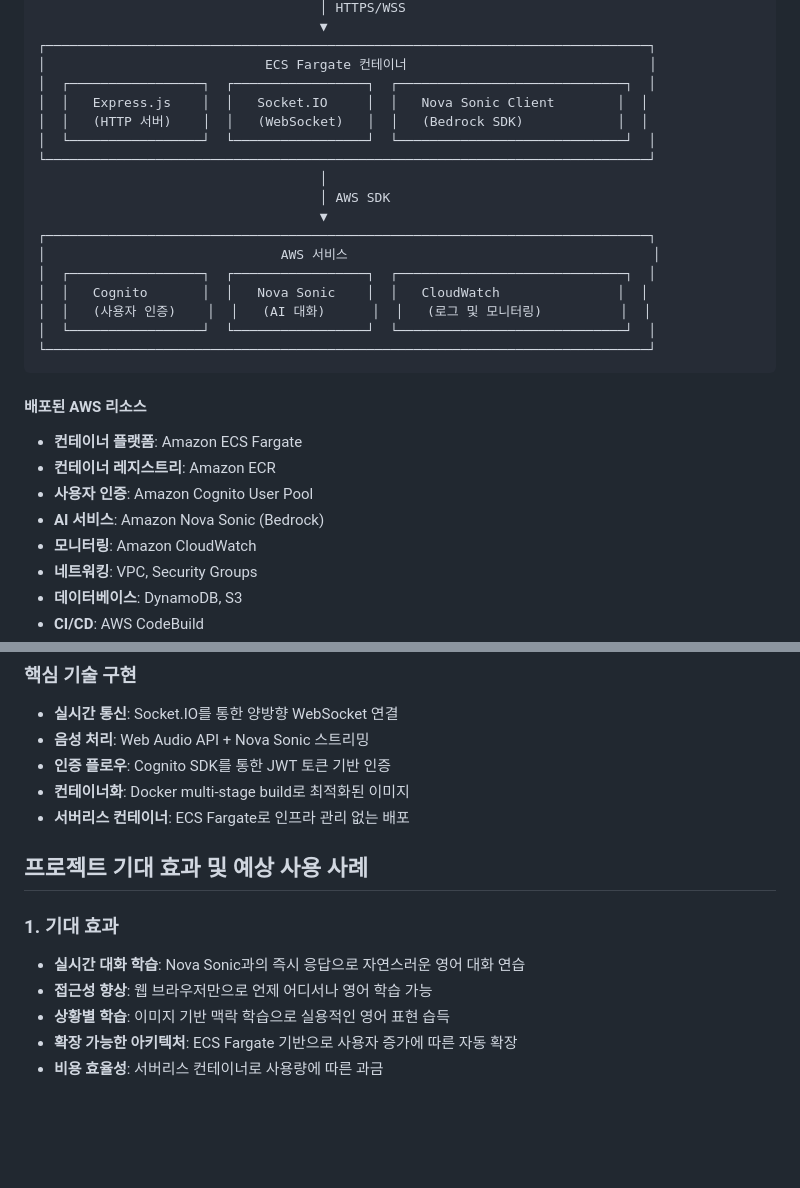
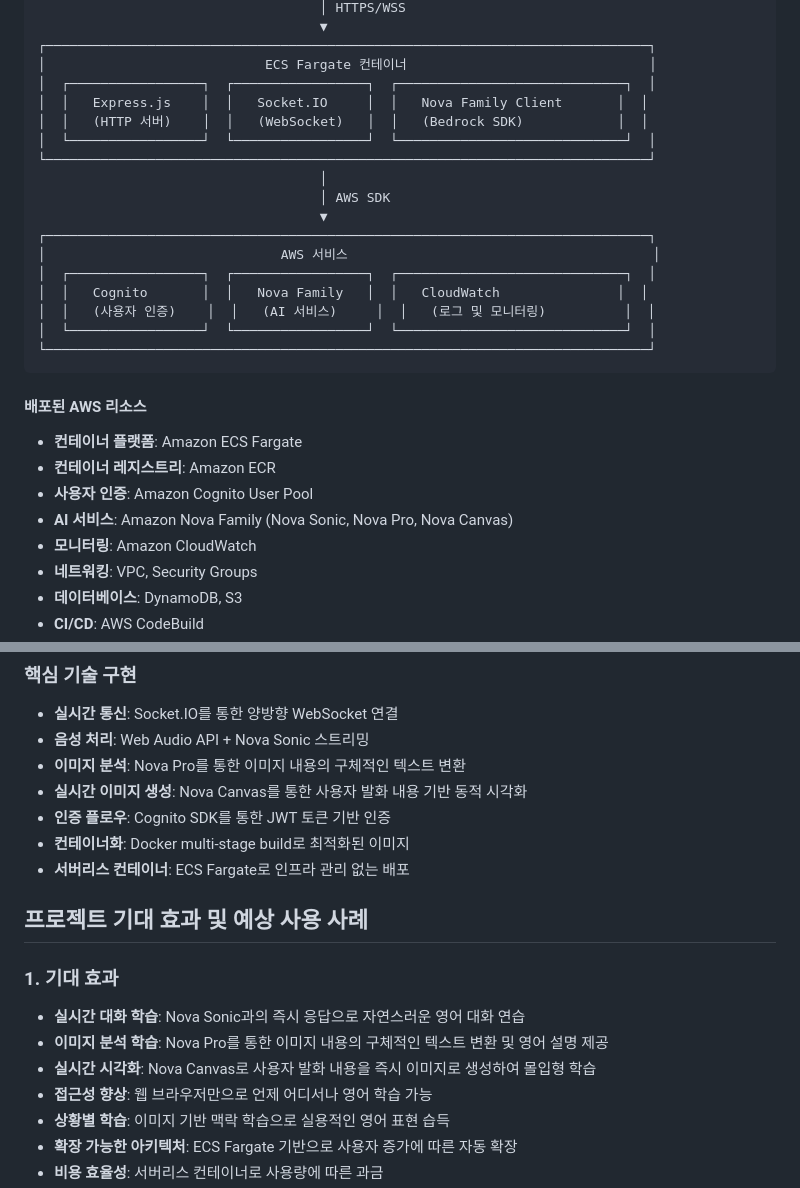
Before and after one commit to s0ooo0k/team31-aws-hackathon, a Markdown page: README.md, 2 parts joined by grey strips. Drawn GitHub-style; blank space fills up the shorter version.

````diff
--- a/README.md
+++ b/README.md
@@ -125,7 +144,7 @@ aws ssm put-parameter \
 ┌─────────────────────────────────────────────────────────────────────────────┐
 │                            ECS Fargate 컨테이너                               │
 │  ┌─────────────────┐  ┌─────────────────┐  ┌─────────────────────────────┐  │
-│  │   Express.js    │  │   Socket.IO     │  │   Nova Sonic Client        │  │
+│  │   Express.js    │  │   Socket.IO     │  │   Nova Family Client       │  │
 │  │   (HTTP 서버)    │  │   (WebSocket)   │  │   (Bedrock SDK)            │  │
 │  └─────────────────┘  └─────────────────┘  └─────────────────────────────┘  │
 └─────────────────────────────────────────────────────────────────────────────┘
@@ -135,8 +154,8 @@ aws ssm put-parameter \
 ┌─────────────────────────────────────────────────────────────────────────────┐
 │                              AWS 서비스                                       │
 │  ┌─────────────────┐  ┌─────────────────┐  ┌─────────────────────────────┐  │
-│  │   Cognito       │  │   Nova Sonic    │  │   CloudWatch               │  │
-│  │   (사용자 인증)    │  │   (AI 대화)      │  │   (로그 및 모니터링)          │  │
+│  │   Cognito       │  │   Nova Family   │  │   CloudWatch               │  │
+│  │   (사용자 인증)    │  │   (AI 서비스)     │  │   (로그 및 모니터링)          │  │
 │  └─────────────────┘  └─────────────────┘  └─────────────────────────────┘  │
 └─────────────────────────────────────────────────────────────────────────────┘
 ```
@@ -145,7 +164,7 @@ aws ssm put-parameter \
 - **컨테이너 플랫폼**: Amazon ECS Fargate
 - **컨테이너 레지스트리**: Amazon ECR
 - **사용자 인증**: Amazon Cognito User Pool
-- **AI 서비스**: Amazon Nova Sonic (Bedrock)
+- **AI 서비스**: Amazon Nova Family (Nova Sonic, Nova Pro, Nova Canvas)
 - **모니터링**: Amazon CloudWatch
 - **네트워킹**: VPC, Security Groups
 - **데이터베이스**: DynamoDB, S3
@@ -216,6 +235,8 @@ nova-english-learning/
 ### 핵심 기술 구현
 - **실시간 통신**: Socket.IO를 통한 양방향 WebSocket 연결
 - **음성 처리**: Web Audio API + Nova Sonic 스트리밍
+- **이미지 분석**: Nova Pro를 통한 이미지 내용의 구체적인 텍스트 변환
+- **실시간 이미지 생성**: Nova Canvas를 통한 사용자 발화 내용 기반 동적 시각화
 - **인증 플로우**: Cognito SDK를 통한 JWT 토큰 기반 인증
 - **컨테이너화**: Docker multi-stage build로 최적화된 이미지
 - **서버리스 컨테이너**: ECS Fargate로 인프라 관리 없는 배포
@@ -224,6 +245,8 @@ nova-english-learning/
 
 ### 1. 기대 효과
 - **실시간 대화 학습**: Nova Sonic과의 즉시 응답으로 자연스러운 영어 대화 연습
+- **이미지 분석 학습**: Nova Pro를 통한 이미지 내용의 구체적인 텍스트 변환 및 영어 설명 제공
+- **실시간 시각화**: Nova Canvas로 사용자 발화 내용을 즉시 이미지로 생성하여 몰입형 학습
 - **접근성 향상**: 웹 브라우저만으로 언제 어디서나 영어 학습 가능
 - **상황별 학습**: 이미지 기반 맥락 학습으로 실용적인 영어 표현 습득
 - **확장 가능한 아키텍처**: ECS Fargate 기반으로 사용자 증가에 따른 자동 확장
````
Also changed, not shown: other parts of README.md (+42 -35 lines), core-prompts-collection.md (added, +368 -0 lines).
